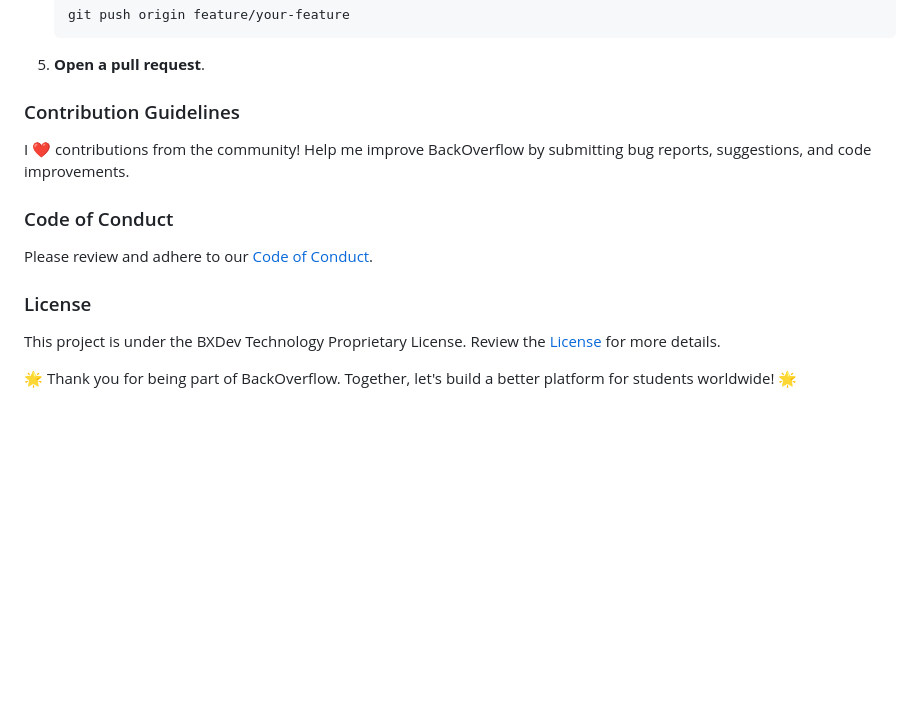
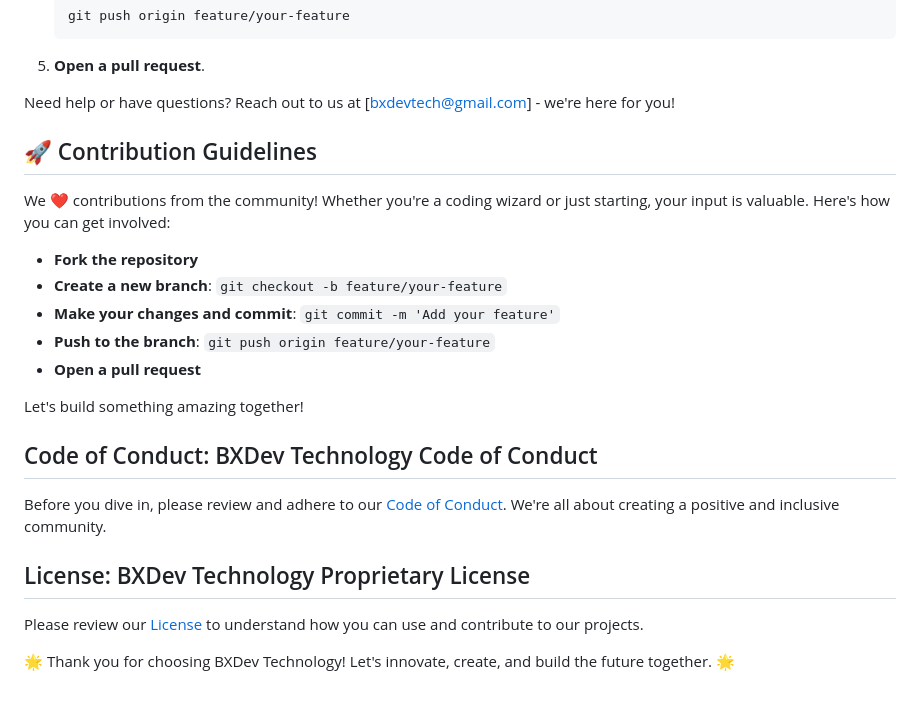
Before and after one commit to Buuya/BackOverFlow, a Markdown page: README.md, the part around the change printed below. GitHub-like rendering; blank space fills up the shorter version.

````diff
--- a/README.md
+++ b/README.md
@@ -80,16 +83,26 @@ Want to contribute or deploy BackOverflow? Here’s how:
    ```
 5. **Open a pull request**.
 
-### Contribution Guidelines
+Need help or have questions? Reach out to us at [bxdevtech@gmail.com] - we're here for you!
 
-I  ❤️ contributions from the community! Help me improve BackOverflow by submitting bug reports, suggestions, and code improvements.
+## 🚀 Contribution Guidelines
 
-### Code of Conduct
+We ❤️ contributions from the community! Whether you're a coding wizard or just starting, your input is valuable. Here's how you can get involved:
 
-Please review and adhere to our [Code of Conduct](CODE_OF_CONDUCT.md).
+- **Fork the repository**
+- **Create a new branch**: `git checkout -b feature/your-feature`
+- **Make your changes and commit**: `git commit -m 'Add your feature'`
+- **Push to the branch**: `git push origin feature/your-feature`
+- **Open a pull request**
 
-### License
+Let's build something amazing together!
 
-This project is under the BXDev Technology Proprietary License. Review the [License](LICENSE) for more details.
+## Code of Conduct: BXDev Technology Code of Conduct
 
-🌟 Thank you for being part of BackOverflow. Together, let's build a better platform for students worldwide! 🌟
+Before you dive in, please review and adhere to our [Code of Conduct](CODE_OF_CONDUCT.md). We're all about creating a positive and inclusive community.
+
+## License: BXDev Technology Proprietary License
+
+Please review our [License](LICENSE) to understand how you can use and contribute to our projects.
+
+🌟 Thank you for choosing BXDev Technology! Let's innovate, create, and build the future together. 🌟
````
Also changed, not shown: other parts of README.md (+6 -3 lines).
